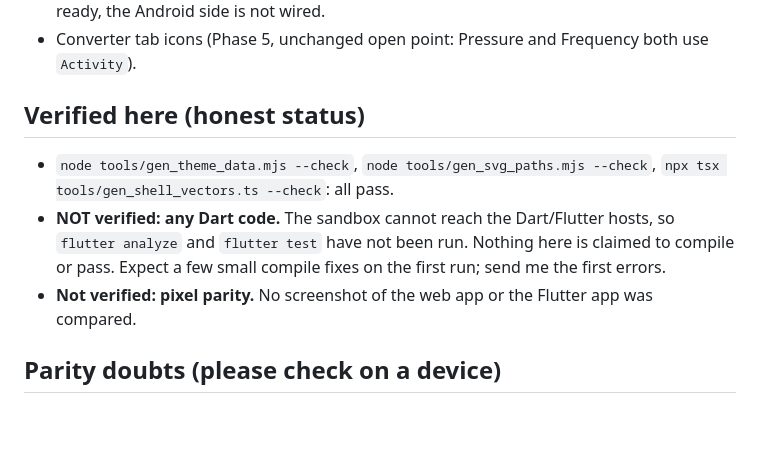
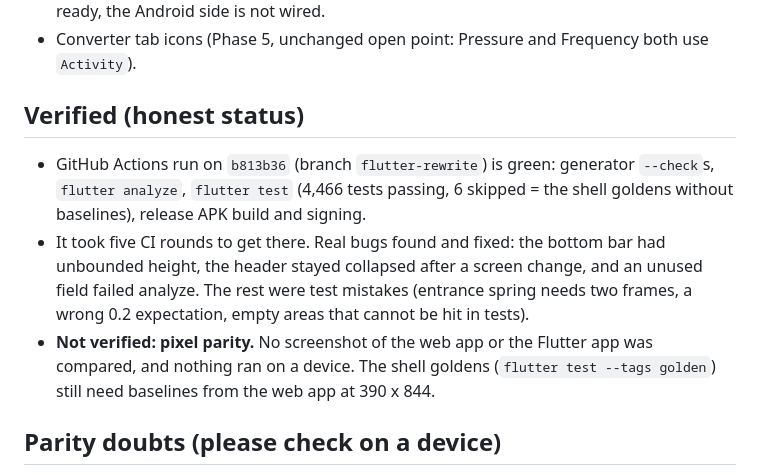
Before and after one commit to adssaketh/OmniCalc, a Markdown page: flutter_app/PHASE3_NOTES.md, the part around the change. Rendered like a GitHub page; blank space fills up the shorter version.

Commit message:
Phase 3 notes: CI result
Co-Authored-By: Claude Sonnet 5.5 <noreply@anthropic.com>

```diff
--- a/flutter_app/PHASE3_NOTES.md
+++ b/flutter_app/PHASE3_NOTES.md
@@ -36,11 +36,14 @@
 - Launcher shortcuts / deep links (`initDeepLinks`): `NavigationState.openFromDeepLink` is ready, the Android side is not wired.
 - Converter tab icons (Phase 5, unchanged open point: Pressure and Frequency both use `Activity`).
 
-## Verified here (honest status)
-- `node tools/gen_theme_data.mjs --check`, `node tools/gen_svg_paths.mjs --check`, `npx tsx tools/gen_shell_vectors.ts --check`: all pass.
-- **NOT verified: any Dart code.** The sandbox cannot reach the Dart/Flutter hosts, so `flutter analyze` and `flutter test` have not been run.
-  Nothing here is claimed to compile or pass. Expect a few small compile fixes on the first run; send me the first errors.
-- **Not verified: pixel parity.** No screenshot of the web app or the Flutter app was compared.
+## Verified (honest status)
+- GitHub Actions run on `b813b36` (branch `flutter-rewrite`) is green: generator `--check`s, `flutter analyze`, `flutter test`
+  (4,466 tests passing, 6 skipped = the shell goldens without baselines), release APK build and signing.
+- It took five CI rounds to get there. Real bugs found and fixed: the bottom bar had unbounded height, the header stayed collapsed
+  after a screen change, and an unused field failed analyze. The rest were test mistakes (entrance spring needs two frames, a wrong
+  0.2 expectation, empty areas that cannot be hit in tests).
+- **Not verified: pixel parity.** No screenshot of the web app or the Flutter app was compared, and nothing ran on a device.
+  The shell goldens (`flutter test --tags golden`) still need baselines from the web app at 390 x 844.
 
 ## Parity doubts (please check on a device)
 1. **Masked progressive blur** ("Fade + blur"): done by painting the mask with `dstIn` inside a `BackdropFilter`. Unverified on device.
```
